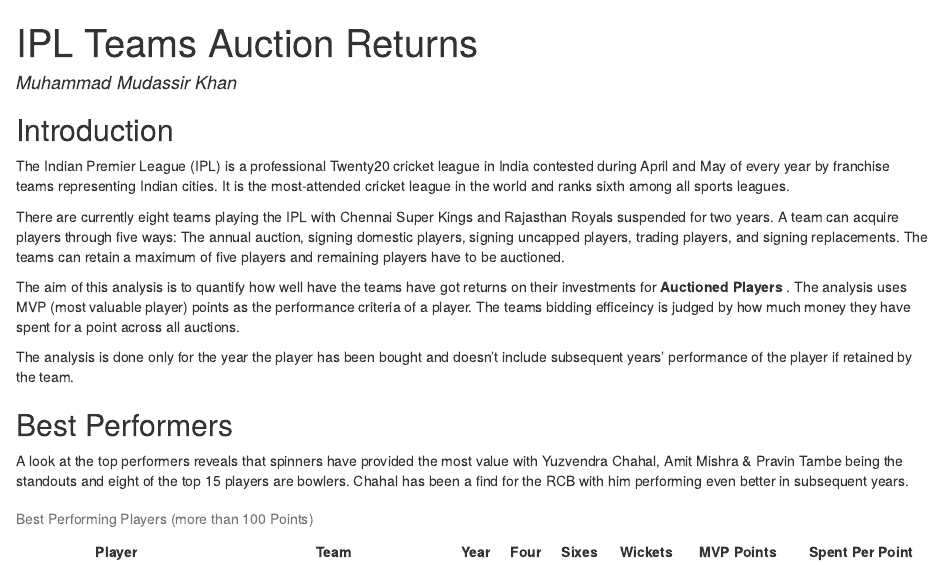
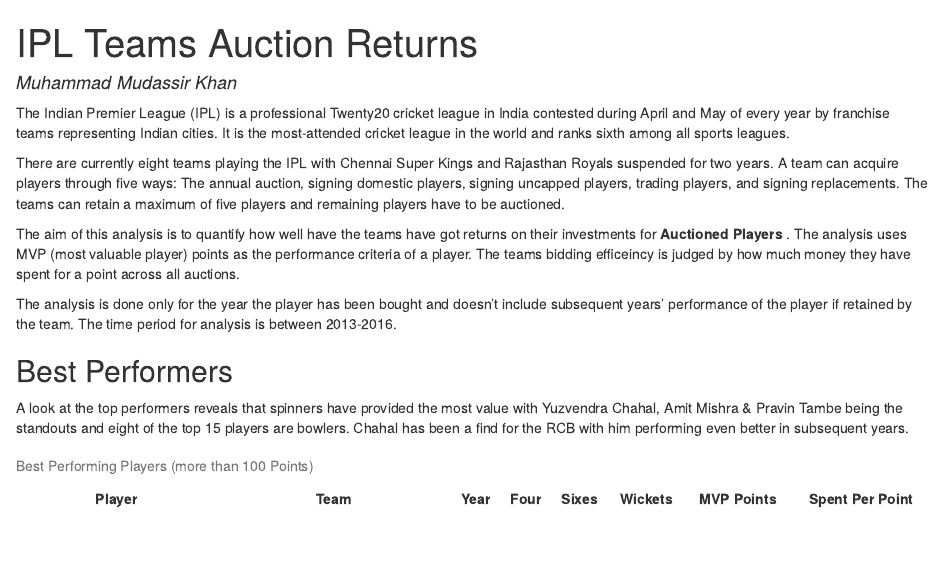
Before and after one commit to mudassirkhan19/ipl-analysis, an R Markdown document (ipl-mvp.Rmd): the page in a window 1100 px wide, from its top. The pictures show the output file ipl-mvp.html that the author committed with the source, opened offline.

Commit message:
Added timeframe of report

````diff
--- a/ipl-mvp.Rmd
+++ b/ipl-mvp.Rmd
@@ -70,15 +70,13 @@
 setkey(final_analysis, spent_per_point)
 ```
 
-## Introduction
-
 The Indian Premier League (IPL) is a professional Twenty20 cricket league in India contested during April and May of every year by franchise teams representing Indian cities. It is the most-attended cricket league in the world and ranks sixth among all sports leagues.
 
 There are currently eight teams playing the IPL with Chennai Super Kings and Rajasthan Royals suspended for two years. A team can  acquire players through five ways: The annual auction, signing domestic players, signing uncapped players, trading players, and signing replacements. The teams can retain a maximum of five players and remaining players have to be auctioned.
 
 The aim of this analysis is to quantify how well have the teams have got returns on their investments for **Auctioned Players** . The analysis uses MVP (most valuable player) points as the performance criteria of a player. The teams bidding efficeincy is judged by how much money they have spent for a point across all auctions.
 
-The analysis is done only for the year the player has been bought and doesn't include subsequent years' performance of the player if retained by the team.
+The analysis is done only for the year the player has been bought and doesn't include subsequent years' performance of the player if retained by the team. The time period for analysis is between 2013-2016.
 
 ## Best Performers
 
````
Also changed, not shown: ipl-mvp.html.
